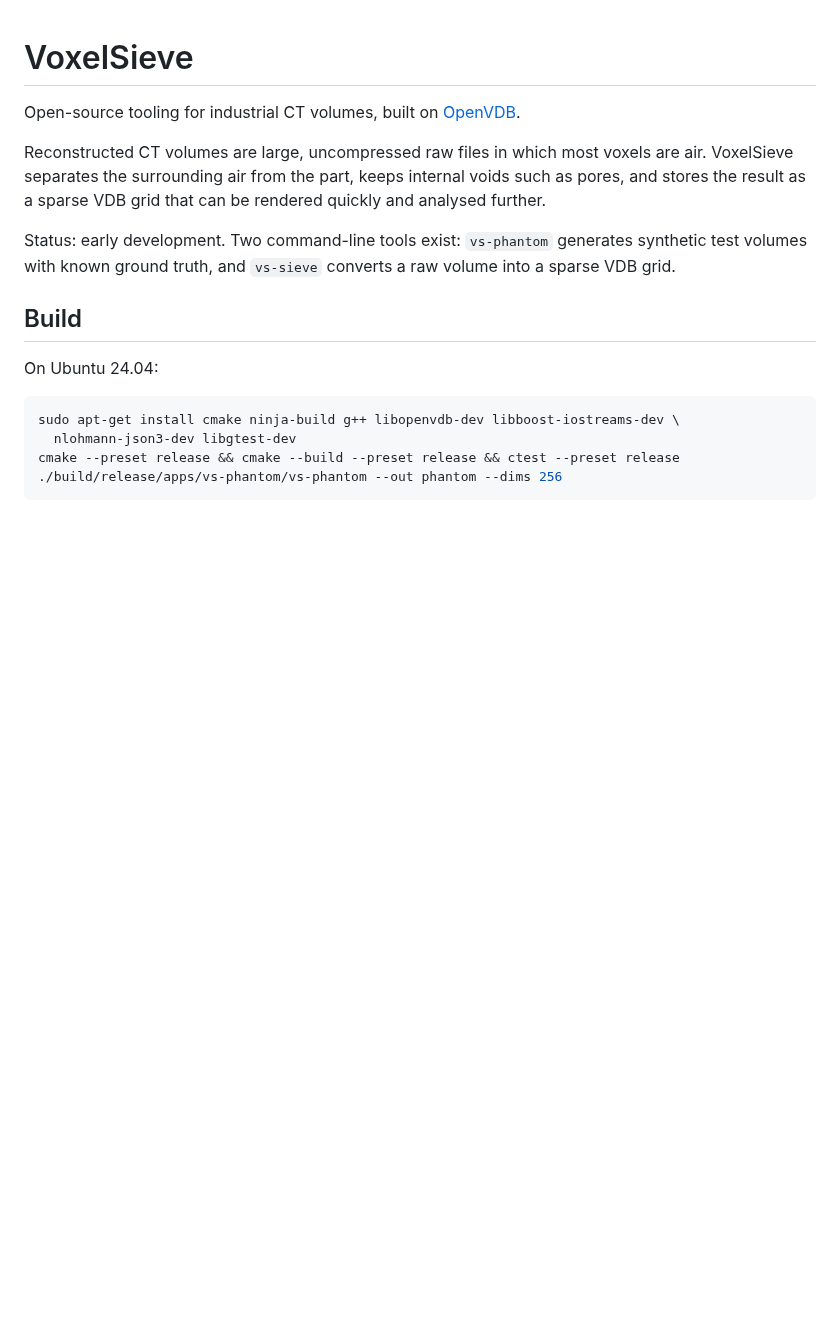
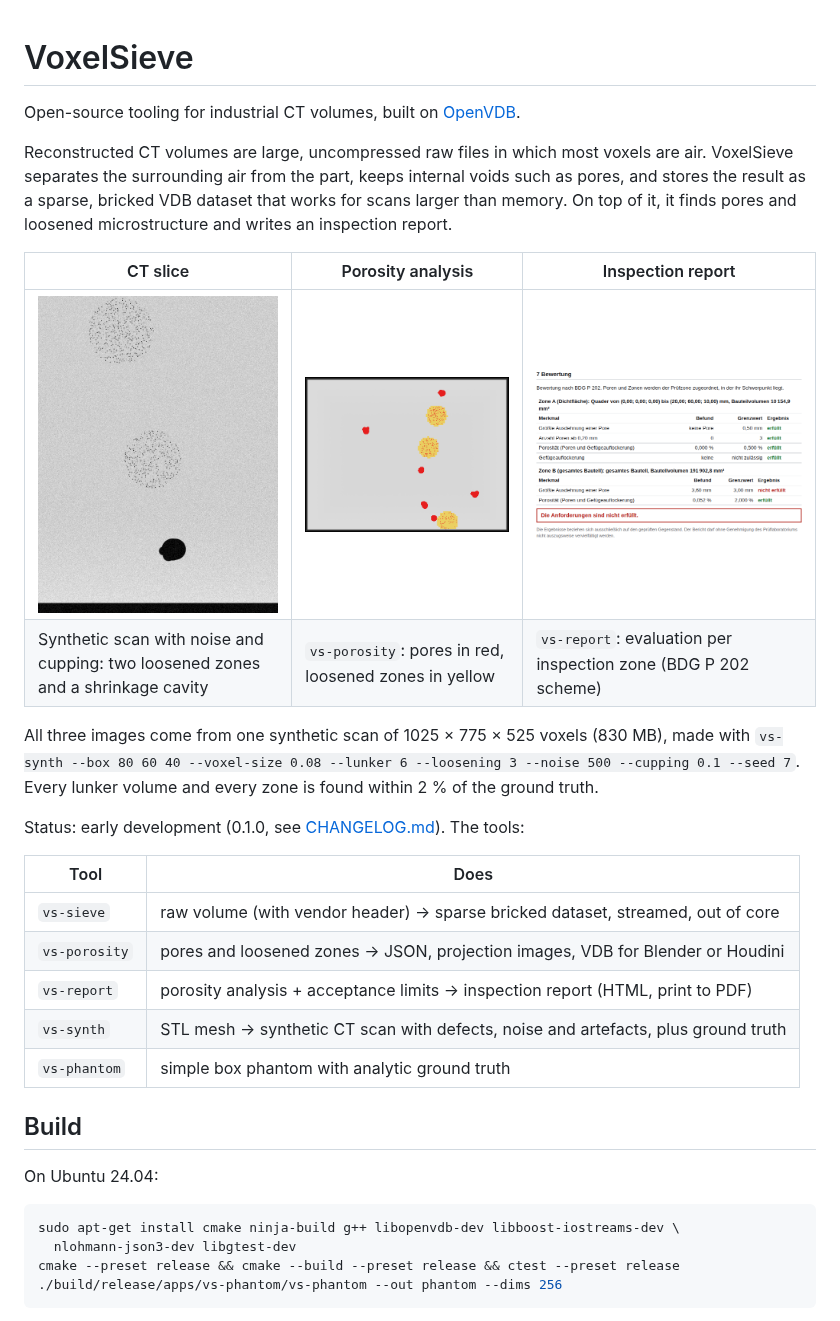
Before and after one commit to yoshi5534/VoxelSieve, a Markdown page: README.md, the part around the change. Rendered like a GitHub page; pictures changed too: docs/images/ct-slice.png (added), docs/images/porosity-projection.png (added), docs/images/report-evaluation.png (added); blank space fills up the shorter version.

```diff
--- a/README.md
+++ b/README.md
@@ -4,10 +4,27 @@ Open-source tooling for industrial CT volumes, built on [OpenVDB](https://www.op
 
 Reconstructed CT volumes are large, uncompressed raw files in which most voxels are air.
 VoxelSieve separates the surrounding air from the part, keeps internal voids such as pores,
-and stores the result as a sparse VDB grid that can be rendered quickly and analysed further.
+and stores the result as a sparse, bricked VDB dataset that works for scans larger than memory.
+On top of it, it finds pores and loosened microstructure and writes an inspection report.
 
-Status: early development. Two command-line tools exist: `vs-phantom` generates synthetic test
-volumes with known ground truth, and `vs-sieve` converts a raw volume into a sparse VDB grid.
+| CT slice | Porosity analysis | Inspection report |
+|---|---|---|
+| ![Slice through a synthetic casting scan with two zones of loosened microstructure and a shrinkage cavity](docs/images/ct-slice.png) | ![Projection of the part in grey with pores in red and loosened zones in yellow](docs/images/porosity-projection.png) | ![Evaluation table of the inspection report with two inspection zones](docs/images/report-evaluation.png) |
+| Synthetic scan with noise and cupping: two loosened zones and a shrinkage cavity | `vs-porosity`: pores in red, loosened zones in yellow | `vs-report`: evaluation per inspection zone (BDG P 202 scheme) |
+
+All three images come from one synthetic scan of 1025 × 775 × 525 voxels (830 MB), made with
+`vs-synth --box 80 60 40 --voxel-size 0.08 --lunker 6 --loosening 3 --noise 500 --cupping 0.1
+--seed 7`. Every lunker volume and every zone is found within 2 % of the ground truth.
+
+Status: early development (0.1.0, see [CHANGELOG.md](CHANGELOG.md)). The tools:
+
+| Tool | Does |
+|---|---|
+| `vs-sieve` | raw volume (with vendor header) → sparse bricked dataset, streamed, out of core |
+| `vs-porosity` | pores and loosened zones → JSON, projection images, VDB for Blender or Houdini |
+| `vs-report` | porosity analysis + acceptance limits → inspection report (HTML, print to PDF) |
+| `vs-synth` | STL mesh → synthetic CT scan with defects, noise and artefacts, plus ground truth |
+| `vs-phantom` | simple box phantom with analytic ground truth |
 
 ## Build
 
```
Also changed, not shown: CHANGELOG.md (added, +23 -0 lines).
